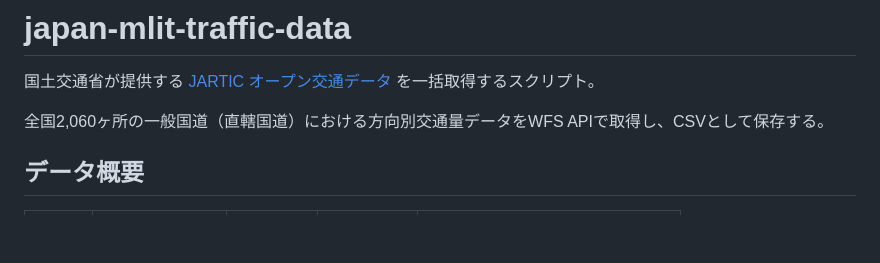
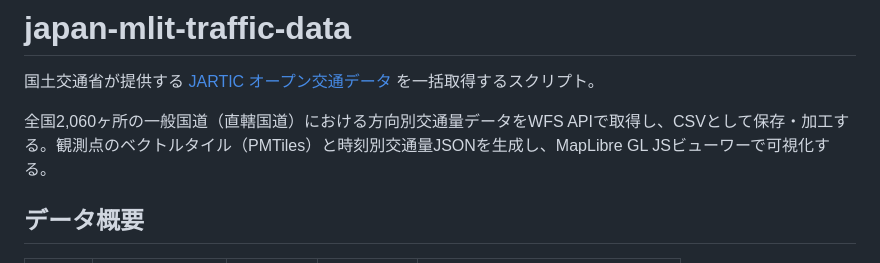
Before and after one commit to shiwaku/japan-mlit-traffic-data, a Markdown page: README.md, the part around the change. Drawn GitHub-style; blank space fills up the shorter version.

Commit message:
Update README: add PMTiles and viewer description

```diff
--- a/README.md
+++ b/README.md
@@ -2,7 +2,7 @@
 
 国土交通省が提供する [JARTIC オープン交通データ](https://www.jartic-open-traffic.org/) を一括取得するスクリプト。
 
-全国2,060ヶ所の一般国道（直轄国道）における方向別交通量データをWFS APIで取得し、CSVとして保存する。
+全国2,060ヶ所の一般国道（直轄国道）における方向別交通量データをWFS APIで取得し、CSVとして保存・加工する。観測点のベクトルタイル（PMTiles）と時刻別交通量JSONを生成し、MapLibre GL JSビューワーで可視化する。
 
 ## データ概要
 
```
